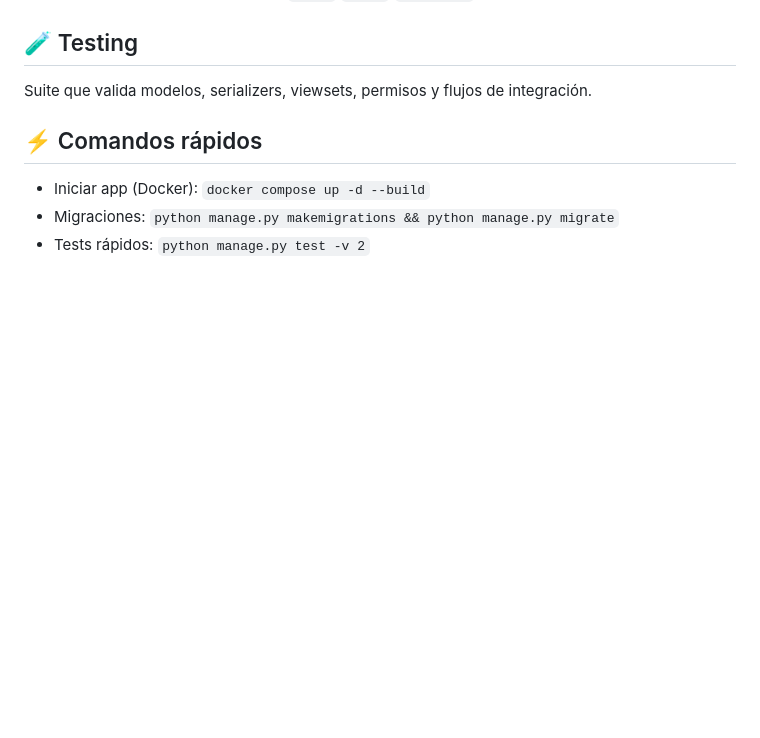
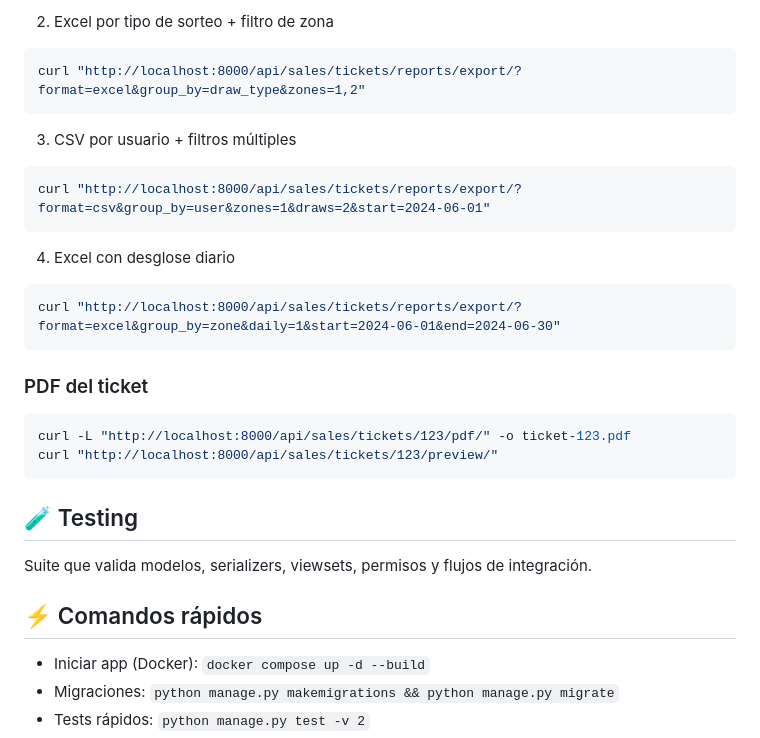
Before and after one commit to developcreativo/emision-tickets, a Markdown page: README.md, the part around one of its changes. GitHub-like rendering; blank space fills up the shorter version.

````diff
--- a/README.md
+++ b/README.md
@@ -70,3 +224,23 @@ python manage.py migrate
+2) Excel por tipo de sorteo + filtro de zona
+```bash
+curl "http://localhost:8000/api/sales/tickets/reports/export/?format=excel&group_by=draw_type&zones=1,2"
+```
+
+3) CSV por usuario + filtros múltiples
+```bash
+curl "http://localhost:8000/api/sales/tickets/reports/export/?format=csv&group_by=user&zones=1&draws=2&start=2024-06-01"
+```
+
+4) Excel con desglose diario
+```bash
+curl "http://localhost:8000/api/sales/tickets/reports/export/?format=excel&group_by=zone&daily=1&start=2024-06-01&end=2024-06-30"
+```
+
+### PDF del ticket
+```bash
+curl -L "http://localhost:8000/api/sales/tickets/123/pdf/" -o ticket-123.pdf
+curl "http://localhost:8000/api/sales/tickets/123/preview/"
+```
 
 ## 🧪 Testing
 Suite que valida modelos, serializers, viewsets, permisos y flujos de integración.
````
Also changed, not shown: other parts of README.md (+154 -0 lines).
